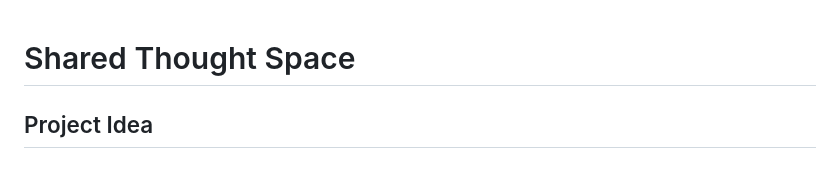
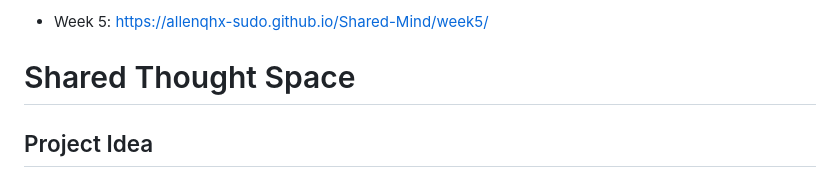
Before and after one commit to allenqhx-sudo/Shared-Mind, a Markdown page: week5/README.md, the part around the change. Drawn GitHub-style.

Commit message:
Add Week 5 link to README

```diff
--- a/week5/README.md
+++ b/week5/README.md
@@ -1,3 +1,4 @@
+- Week 5: https://allenqhx-sudo.github.io/Shared-Mind/week5/
 # Shared Thought Space
 
 ## Project Idea
```
